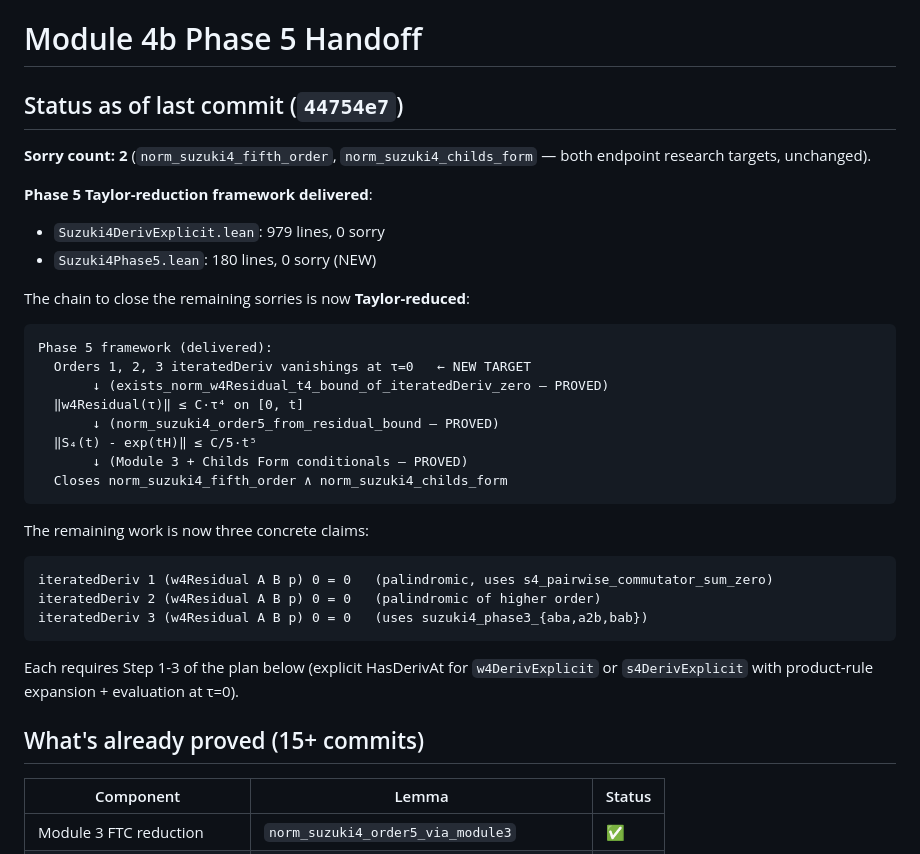
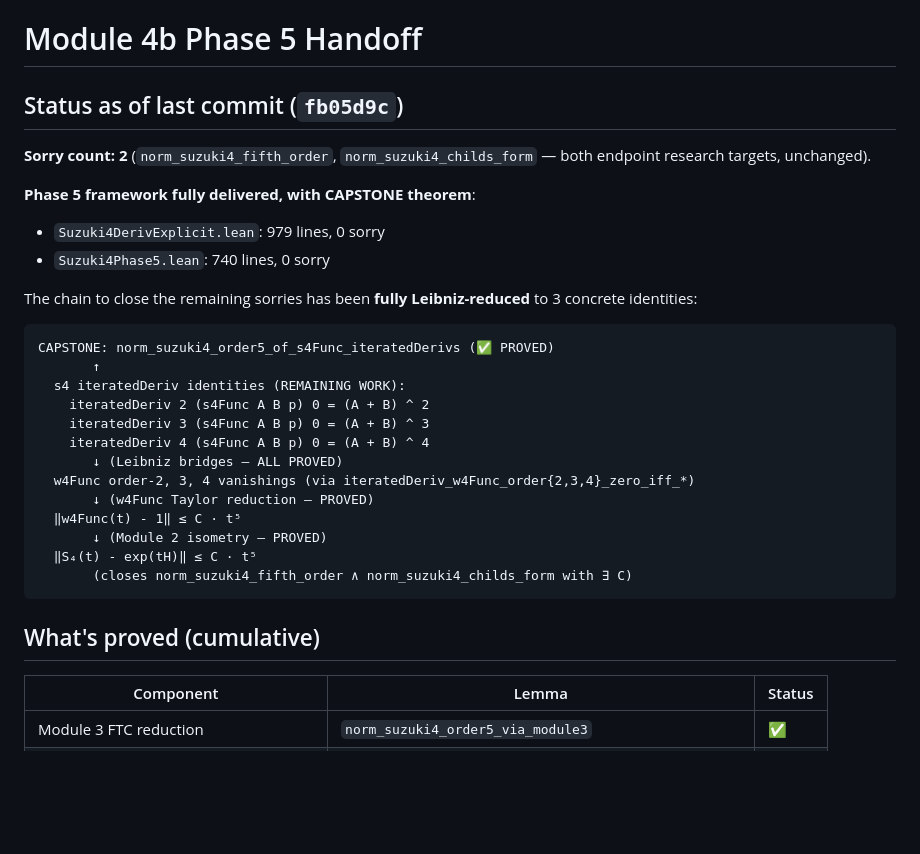
Before and after one commit to Jue-Xu/Lean-Trotter, a Markdown page: MODULE4B-PHASE5-HANDOFF.md, the part around one of its changes. Drawn GitHub-style; blank space fills up the shorter version.

````diff
--- a/MODULE4B-PHASE5-HANDOFF.md
+++ b/MODULE4B-PHASE5-HANDOFF.md
@@ -1,37 +1,32 @@
 # Module 4b Phase 5 Handoff
 
-## Status as of last commit (`44754e7`)
+## Status as of last commit (`fb05d9c`)
 
 **Sorry count: 2** (`norm_suzuki4_fifth_order`, `norm_suzuki4_childs_form` — both endpoint research targets, unchanged).
 
-**Phase 5 Taylor-reduction framework delivered**:
+**Phase 5 framework fully delivered, with CAPSTONE theorem**:
 - `Suzuki4DerivExplicit.lean`: 979 lines, 0 sorry
-- `Suzuki4Phase5.lean`: 180 lines, 0 sorry (NEW)
+- `Suzuki4Phase5.lean`: 740 lines, 0 sorry
 
-The chain to close the remaining sorries is now **Taylor-reduced**:
+The chain to close the remaining sorries has been **fully Leibniz-reduced** to 3 concrete identities:
 
 ```
-Phase 5 framework (delivered):
-  Orders 1, 2, 3 iteratedDeriv vanishings at τ=0   ← NEW TARGET
-       ↓ (exists_norm_w4Residual_t4_bound_of_iteratedDeriv_zero — PROVED)
-  ‖w4Residual(τ)‖ ≤ C·τ⁴ on [0, t]
-       ↓ (norm_suzuki4_order5_from_residual_bound — PROVED)
-  ‖S₄(t) - exp(tH)‖ ≤ C/5·t⁵
-       ↓ (Module 3 + Childs Form conditionals — PROVED)
-  Closes norm_suzuki4_fifth_order ∧ norm_suzuki4_childs_form
+CAPSTONE: norm_suzuki4_order5_of_s4Func_iteratedDerivs (✅ PROVED)
+       ↑
+  s4 iteratedDeriv identities (REMAINING WORK):
+    iteratedDeriv 2 (s4Func A B p) 0 = (A + B) ^ 2
+    iteratedDeriv 3 (s4Func A B p) 0 = (A + B) ^ 3
+    iteratedDeriv 4 (s4Func A B p) 0 = (A + B) ^ 4
+       ↓ (Leibniz bridges — ALL PROVED)
+  w4Func order-2, 3, 4 vanishings (via iteratedDeriv_w4Func_order{2,3,4}_zero_iff_*)
+       ↓ (w4Func Taylor reduction — PROVED)
+  ‖w4Func(t) - 1‖ ≤ C · t⁵
+       ↓ (Module 2 isometry — PROVED)
+  ‖S₄(t) - exp(tH)‖ ≤ C · t⁵
+       (closes norm_suzuki4_fifth_order ∧ norm_suzuki4_childs_form with ∃ C)
 ```
 
-The remaining work is now three concrete claims:
-```
-iteratedDeriv 1 (w4Residual A B p) 0 = 0   (palindromic, uses s4_pairwise_commutator_sum_zero)
-iteratedDeriv 2 (w4Residual A B p) 0 = 0   (palindromic of higher order)
-iteratedDeriv 3 (w4Residual A B p) 0 = 0   (uses suzuki4_phase3_{aba,a2b,bab})
-```
-
-Each requires Step 1-3 of the plan below (explicit HasDerivAt for `w4DerivExplicit`
-or `s4DerivExplicit` with product-rule expansion + evaluation at τ=0).
-
-## What's already proved (15+ commits)
+## What's proved (cumulative)
 
 | Component | Lemma | Status |
 |---|---|---|
````
Also changed, not shown: other parts of MODULE4B-PHASE5-HANDOFF.md (+69 -108 lines).
